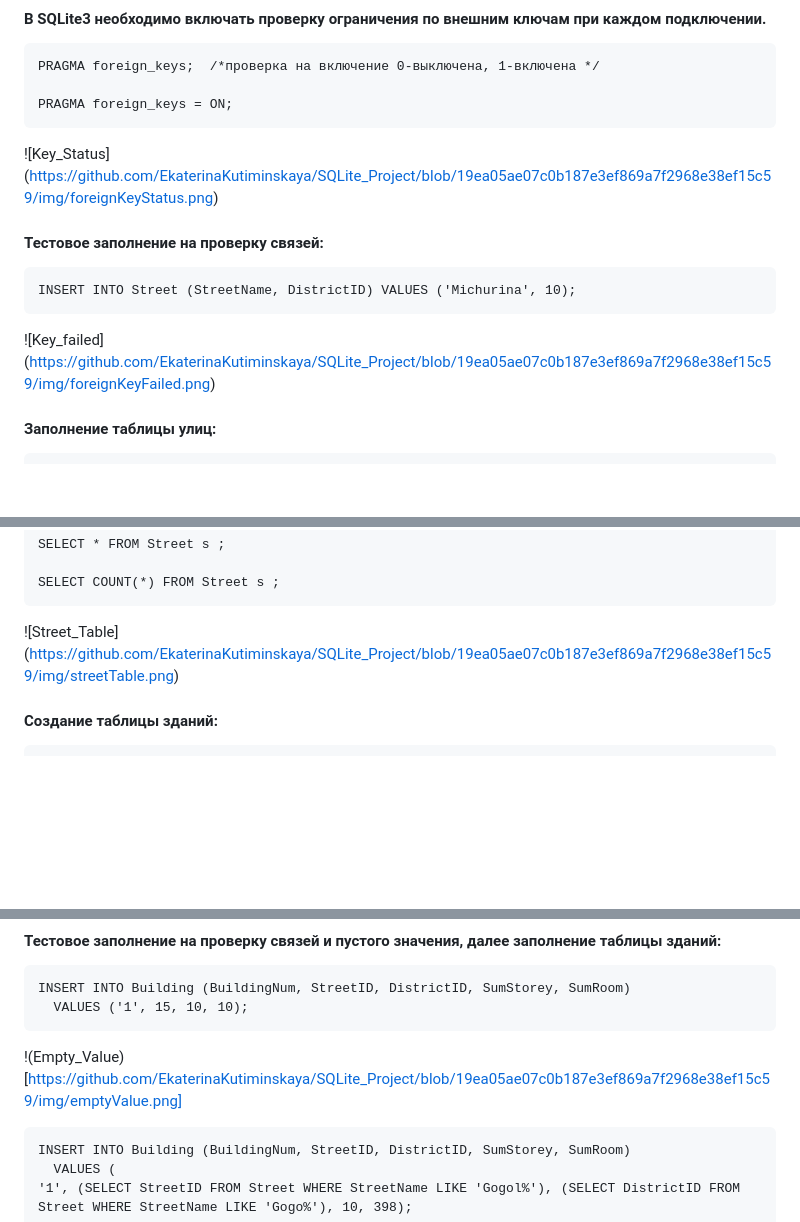
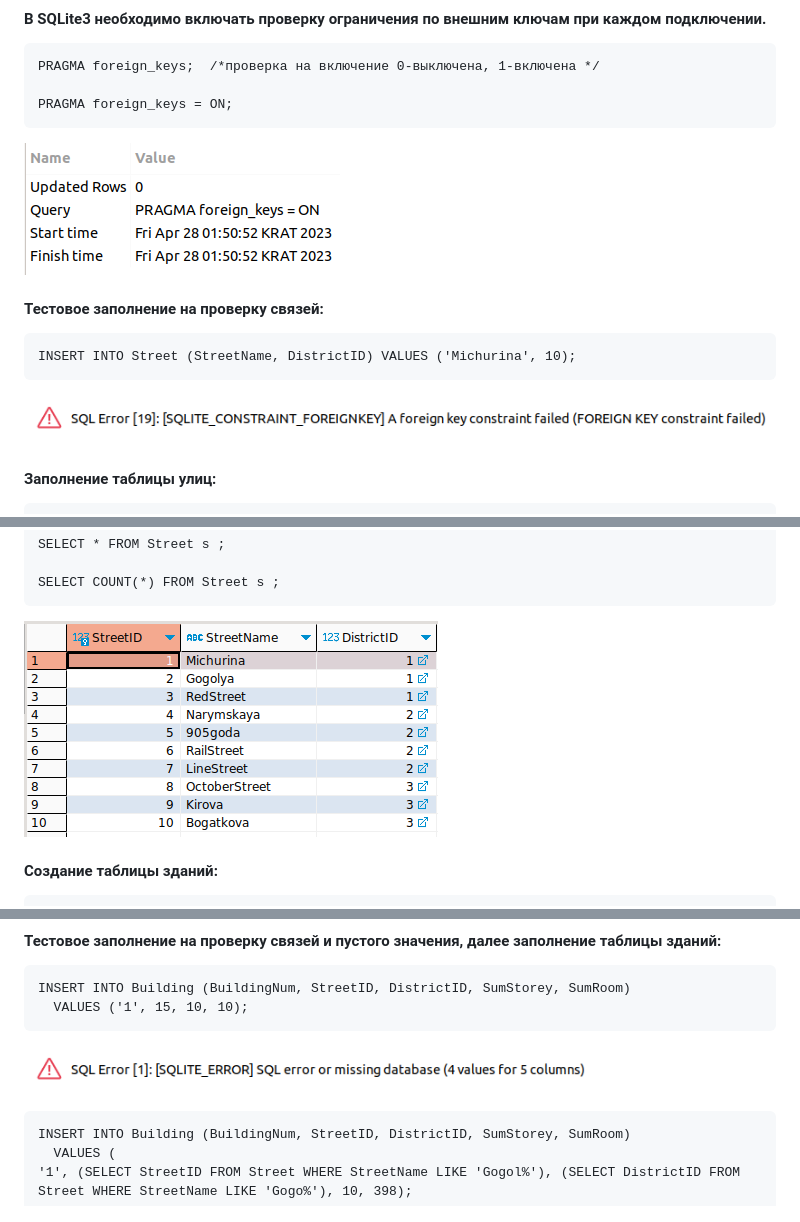
Before and after one commit to EkaterinaKutiminskaya/SQLite_Project, a Markdown page: README.md, 3 parts joined by grey strips. GitHub-like rendering; blank space fills up the shorter version.

```diff
--- a/README.md
+++ b/README.md
@@ -43,7 +43,7 @@
 
 	PRAGMA foreign_keys = ON;
 
-![Key_Status] (https://github.com/EkaterinaKutiminskaya/SQLite_Project/blob/19ea05ae07c0b187e3ef869a7f2968e38ef15c59/img/foreignKeyStatus.png)
+![Key_Status](/img/foreignKeyStatus.png)
 
 
 
@@ -52,7 +52,7 @@
 	INSERT INTO Street (StreetName, DistrictID) VALUES ('Michurina', 10);
 
 
-![Key_failed] (https://github.com/EkaterinaKutiminskaya/SQLite_Project/blob/19ea05ae07c0b187e3ef869a7f2968e38ef15c59/img/foreignKeyFailed.png)
+![Key_failed](/img/foreignKeyFailed.png)
 
 #### Заполнение таблицы улиц:
 
@@ -73,7 +73,7 @@
 
 	SELECT COUNT(*) FROM Street s ;
 
-![Street_Table] (https://github.com/EkaterinaKutiminskaya/SQLite_Project/blob/19ea05ae07c0b187e3ef869a7f2968e38ef15c59/img/streetTable.png)
+![Street_Table](/img/streetTable.png)
 
 #### Создание таблицы зданий:
 
@@ -97,7 +97,7 @@
 	INSERT INTO Building (BuildingNum, StreetID, DistrictID, SumStorey, SumRoom)
 	  VALUES ('1', 15, 10, 10);
 
-!(Empty_Value) [https://github.com/EkaterinaKutiminskaya/SQLite_Project/blob/19ea05ae07c0b187e3ef869a7f2968e38ef15c59/img/emptyValue.png]
+![Empty_Value](/img/emptyValue.png)
 
 	INSERT INTO Building (BuildingNum, StreetID, DistrictID, SumStorey, SumRoom)
 	  VALUES (
```
Also changed, not shown: other parts of README.md (+12 -12 lines).
